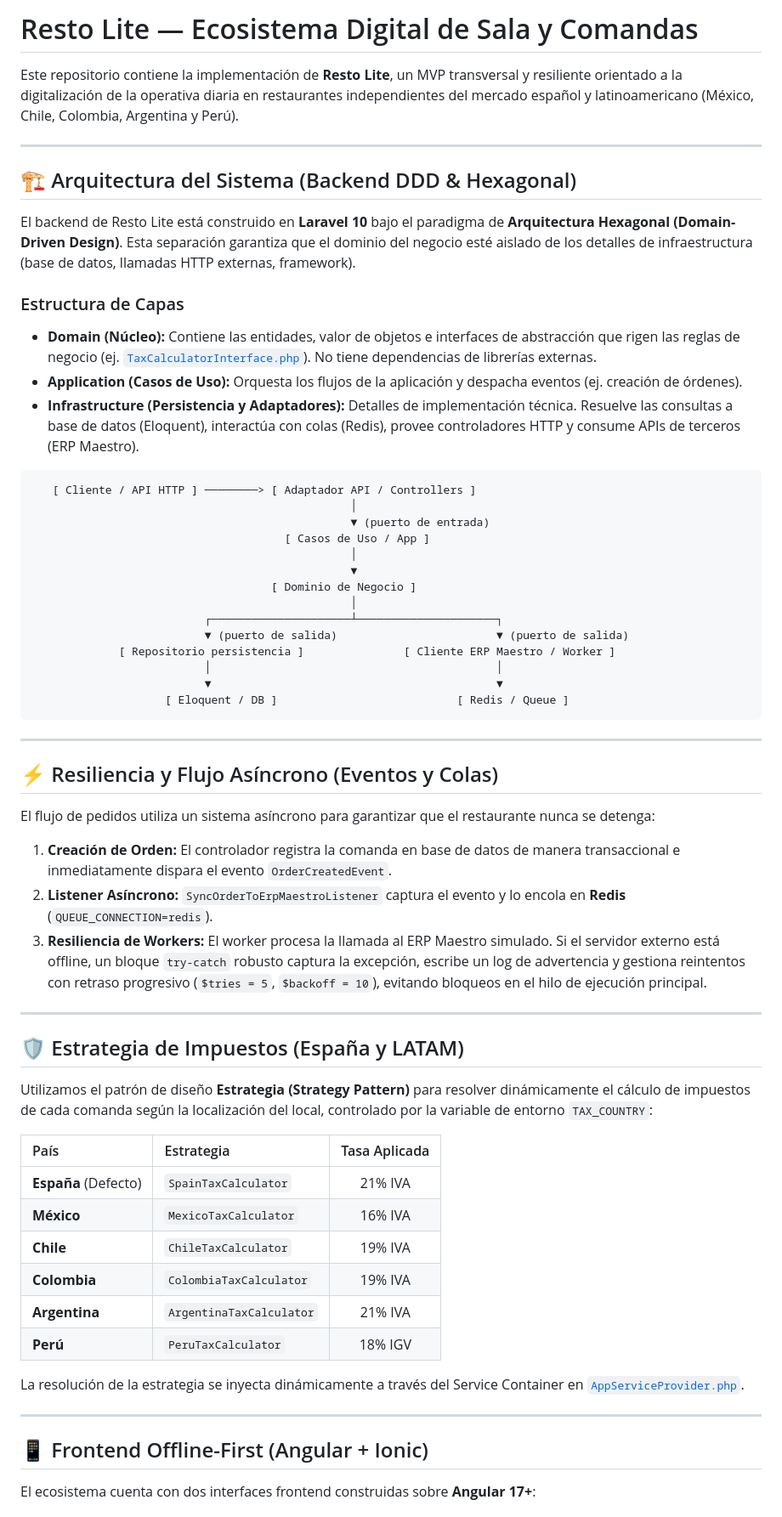
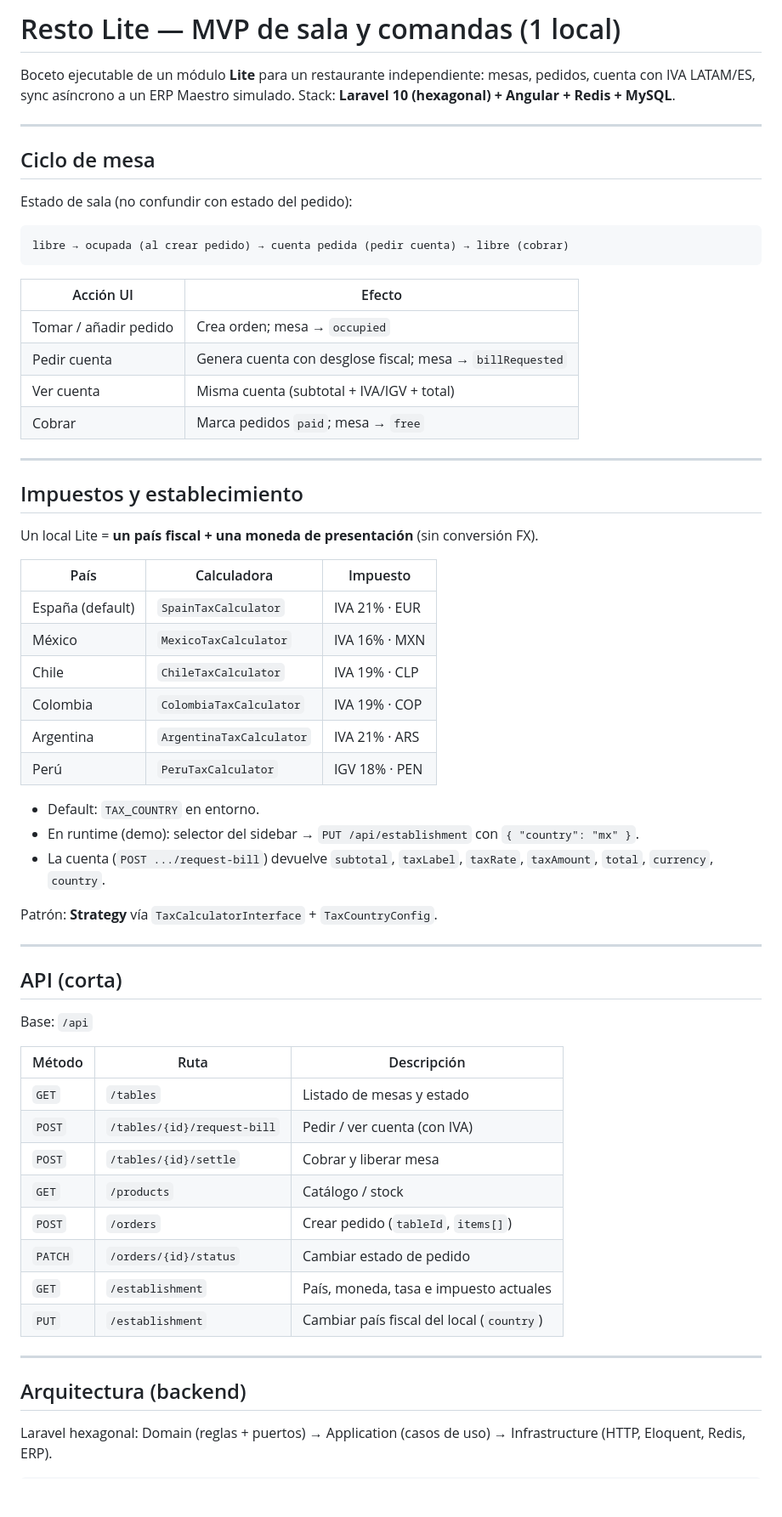
Before and after one commit to Pacoaldev/Resto-lite, a Markdown page: README.md, the part around one of its changes. Shown at 85% size. Drawn GitHub-style; blank space fills up the shorter version.

````diff
--- a/README.md
+++ b/README.md
@@ -1,65 +1,65 @@
-# Resto Lite — Ecosistema Digital de Sala y Comandas
+# Resto Lite — MVP de sala y comandas (1 local)
 
-Este repositorio contiene la implementación de **Resto Lite**, un MVP transversal y resiliente orientado a la digitalización de la operativa diaria en restaurantes independientes del mercado español y latinoamericano (México, Chile, Colombia, Argentina y Perú).
+Boceto ejecutable de un módulo **Lite** para un restaurante independiente: mesas, pedidos, cuenta con IVA LATAM/ES, sync asíncrono a un ERP Maestro simulado. Stack: **Laravel 10 (hexagonal) + Angular + Redis + MySQL**.
 
 ---
 
-## 🏗️ Arquitectura del Sistema (Backend DDD & Hexagonal)
+## Ciclo de mesa
 
-El backend de Resto Lite está construido en **Laravel 10** bajo el paradigma de **Arquitectura Hexagonal (Domain-Driven Design)**. Esta separación garantiza que el dominio del negocio esté aislado de los detalles de infraestructura (base de datos, llamadas HTTP externas, framework).
-
-### Estructura de Capas
-- **Domain (Núcleo):** Contiene las entidades, valor de objetos e interfaces de abstracción que rigen las reglas de negocio (ej. [`TaxCalculatorInterface.php`](file:///c:/Users/spano/Documents/PROYECTOS/Resto-lite/app/Orders/Domain/TaxCalculatorInterface.php)). No tiene dependencias de librerías externas.
-- **Application (Casos de Uso):** Orquesta los flujos de la aplicación y despacha eventos (ej. creación de órdenes).
-- **Infrastructure (Persistencia y Adaptadores):** Detalles de implementación técnica. Resuelve las consultas a base de datos (Eloquent), interactúa con colas (Redis), provee controladores HTTP y consume APIs de terceros (ERP Maestro).
+Estado de sala (no confundir con estado del pedido):
 
 ```
-   [ Cliente / API HTTP ] ────────> [ Adaptador API / Controllers ]
-                                                │
-                                                ▼ (puerto de entrada)
-                                      [ Casos de Uso / App ]
-                                                │
-                                                ▼
-                                    [ Dominio de Negocio ]
-                                                │
-                          ┌─────────────────────┴─────────────────────┐
-                          ▼ (puerto de salida)                        ▼ (puerto de salida)
-             [ Repositorio persistencia ]               [ Cliente ERP Maestro / Worker ]
-                          │                                           │
-                          ▼                                           ▼
-                    [ Eloquent / DB ]                           [ Redis / Queue ]
+libre → ocupada (al crear pedido) → cuenta pedida (pedir cuenta) → libre (cobrar)
 ```
+
+| Acción UI | Efecto |
+|-----------|--------|
+| Tomar / añadir pedido | Crea orden; mesa → `occupied` |
+| Pedir cuenta | Genera cuenta con desglose fiscal; mesa → `billRequested` |
+| Ver cuenta | Misma cuenta (subtotal + IVA/IGV + total) |
+| Cobrar | Marca pedidos `paid`; mesa → `free` |
 
 ---
 
-## ⚡ Resiliencia y Flujo Asíncrono (Eventos y Colas)
+## Impuestos y establecimiento
 
-El flujo de pedidos utiliza un sistema asíncrono para garantizar que el restaurante nunca se detenga:
+Un local Lite = **un país fiscal + una moneda de presentación** (sin conversión FX).
 
-1. **Creación de Orden:** El controlador registra la comanda en base de datos de manera transaccional e inmediatamente dispara el evento `OrderCreatedEvent`.
-2. **Listener Asíncrono:** `SyncOrderToErpMaestroListener` captura el evento y lo encola en **Redis** (`QUEUE_CONNECTION=redis`).
-3. **Resiliencia de Workers:** El worker procesa la llamada al ERP Maestro simulado. Si el servidor externo está offline, un bloque `try-catch` robusto captura la excepción, escribe un log de advertencia y gestiona reintentos con retraso progresivo (`$tries = 5`, `$backoff = 10`), evitando bloqueos en el hilo de ejecución principal.
+| País | Calculadora | Impuesto |
+|------|-------------|----------|
+| España (default) | `SpainTaxCalculator` | IVA 21% · EUR |
+| México | `MexicoTaxCalculator` | IVA 16% · MXN |
+| Chile | `ChileTaxCalculator` | IVA 19% · CLP |
+| Colombia | `ColombiaTaxCalculator` | IVA 19% · COP |
+| Argentina | `ArgentinaTaxCalculator` | IVA 21% · ARS |
+| Perú | `PeruTaxCalculator` | IGV 18% · PEN |
+
+- Default: `TAX_COUNTRY` en entorno.
+- En runtime (demo): selector del sidebar → `PUT /api/establishment` con `{ "country": "mx" }`.
+- La cuenta (`POST .../request-bill`) devuelve `subtotal`, `taxLabel`, `taxRate`, `taxAmount`, `total`, `currency`, `country`.
+
+Patrón: **Strategy** vía `TaxCalculatorInterface` + `TaxCountryConfig`.
 
 ---
 
-## 🛡️ Estrategia de Impuestos (España y LATAM)
+## API (corta)
 
-Utilizamos el patrón de diseño **Estrategia (Strategy Pattern)** para resolver dinámicamente el cálculo de impuestos de cada comanda según la localización del local, controlado por la variable de entorno `TAX_COUNTRY`:
+Base: `/api`
 
-| País | Estrategia | Tasa Aplicada |
-|:---|:---|:---:|
-| **España** (Defecto) | `SpainTaxCalculator` | 21% IVA |
-| **México** | `MexicoTaxCalculator` | 16% IVA |
-| **Chile** | `ChileTaxCalculator` | 19% IVA |
-| **Colombia** | `ColombiaTaxCalculator` | 19% IVA |
-| **Argentina** | `ArgentinaTaxCalculator` | 21% IVA |
-| **Perú** | `PeruTaxCalculator` | 18% IGV |
-
-La resolución de la estrategia se inyecta dinámicamente a través del Service Container en [`AppServiceProvider.php`](file:///c:/Users/spano/Documents/PROYECTOS/Resto-lite/app/Providers/AppServiceProvider.php).
+| Método | Ruta | Descripción |
+|--------|------|-------------|
+| `GET` | `/tables` | Listado de mesas y estado |
+| `POST` | `/tables/{id}/request-bill` | Pedir / ver cuenta (con IVA) |
+| `POST` | `/tables/{id}/settle` | Cobrar y liberar mesa |
+| `GET` | `/products` | Catálogo / stock |
+| `POST` | `/orders` | Crear pedido (`tableId`, `items[]`) |
+| `PATCH` | `/orders/{id}/status` | Cambiar estado de pedido |
+| `GET` | `/establishment` | País, moneda, tasa e impuesto actuales |
+| `PUT` | `/establishment` | Cambiar país fiscal del local (`country`) |
 
 ---
 
-## 📱 Frontend Offline-First (Angular + Ionic)
+## Arquitectura (backend)
 
-El ecosistema cuenta con dos interfaces frontend construidas sobre **Angular 17+**:
+Laravel hexagonal: Domain (reglas + puertos) → Application (casos de uso) → Infrastructure (HTTP, Eloquent, Redis, ERP).
 
````
Also changed, not shown: other parts of README.md (+44 -38 lines).
